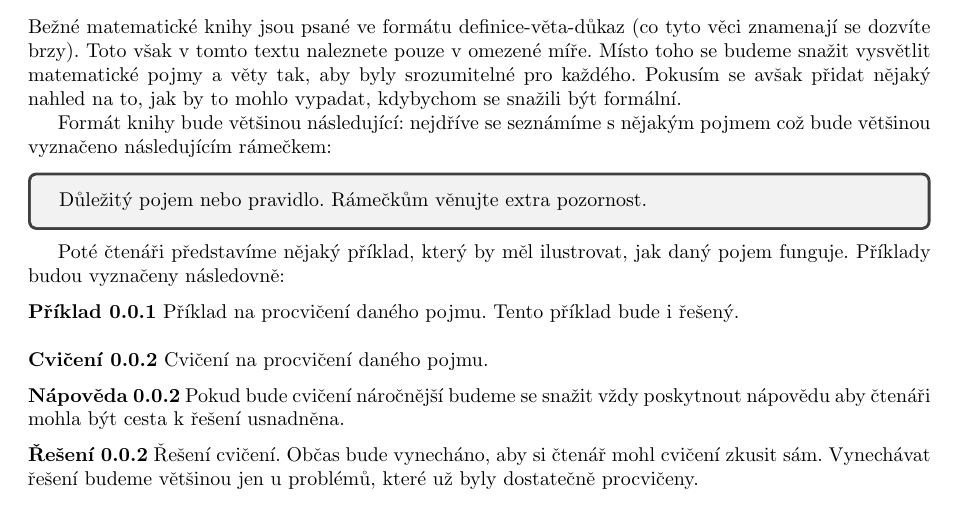
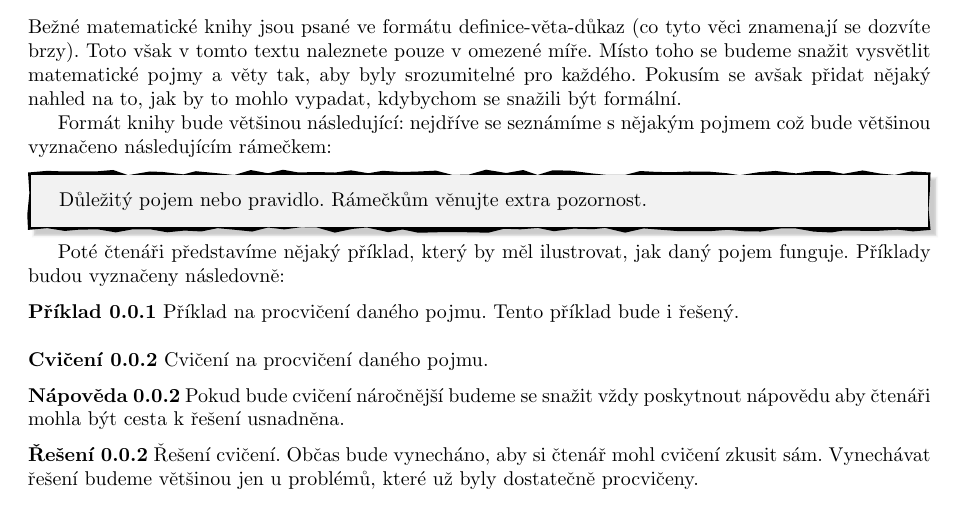
Before and after one commit to artdukintsugi/maturita_formalita, a LaTeX book (maturita_formalita.tex, which reads chapters/uvod.tex): part of page 3 of 13, cut so that both start at the same text. Compiled offline with pdfLaTeX.

Commit message:
fixed intro

```diff
--- a/chapters/uvod.tex
+++ b/chapters/uvod.tex
@@ -8,9 +8,9 @@ Tento text má být snaha o trochu pokročilejší nahled na elementární matem
 Bežné matematické knihy jsou psané ve formátu definice-věta-důkaz (co tyto věci znamenají se dozvíte brzy). Toto však v tomto textu naleznete pouze v omezené míře. Místo toho se budeme snažit vysvětlit matematické pojmy a věty tak, aby byly srozumitelné pro každého. Pokusím se avšak přidat nějaký nahled na to, jak by to mohlo vypadat, kdybychom se snažili být formální.
 
 Formát knihy bude většinou následující: nejdříve se seznámíme s nějakým pojmem což bude většinou vyznačeno následujícím rámečkem:
-\begin{tcolorbox}
+\begin{definitionbox}
   Důležitý pojem nebo pravidlo. Rámečkům věnujte extra pozornost.
-\end{tcolorbox}
+\end{definitionbox}
 Poté čtenáři představíme nějaký příklad, který by měl ilustrovat, jak daný pojem funguje. Příklady budou vyznačeny následovně:
 \begin{example}
   Příklad na procvičení daného pojmu. Tento příklad bude i řešený.
```
Also changed, not shown: maturita_formalita.pdf, 3 other files.
